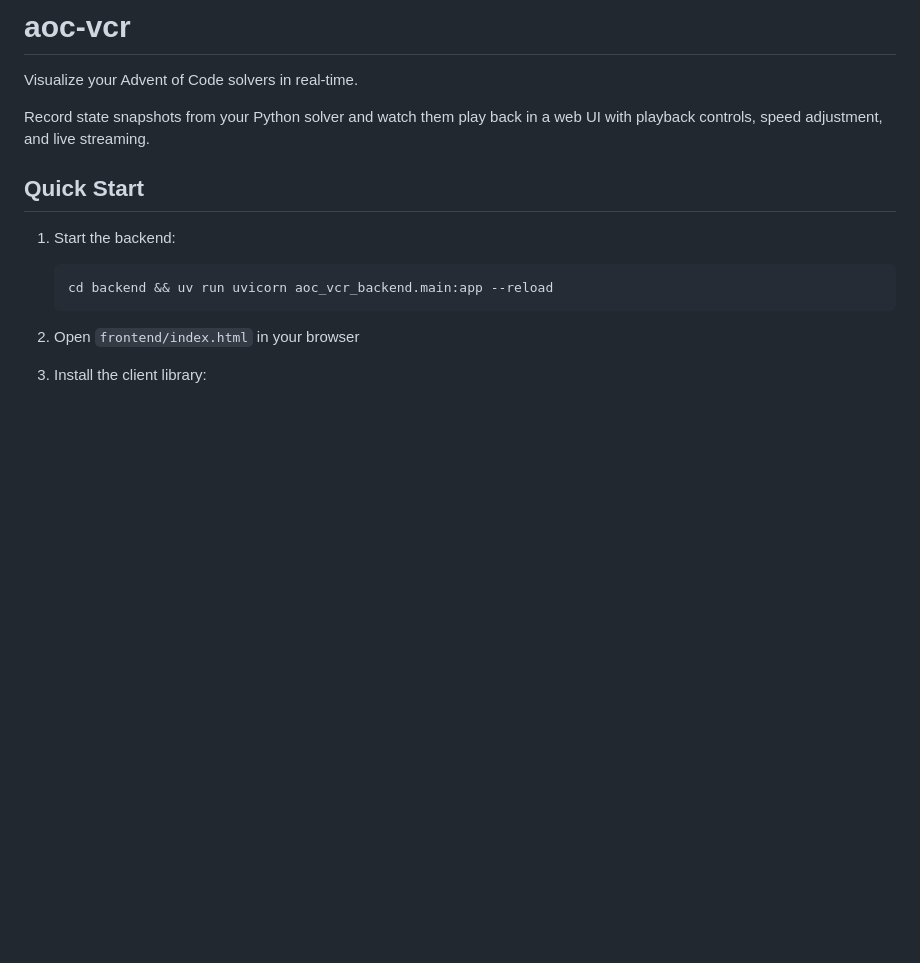
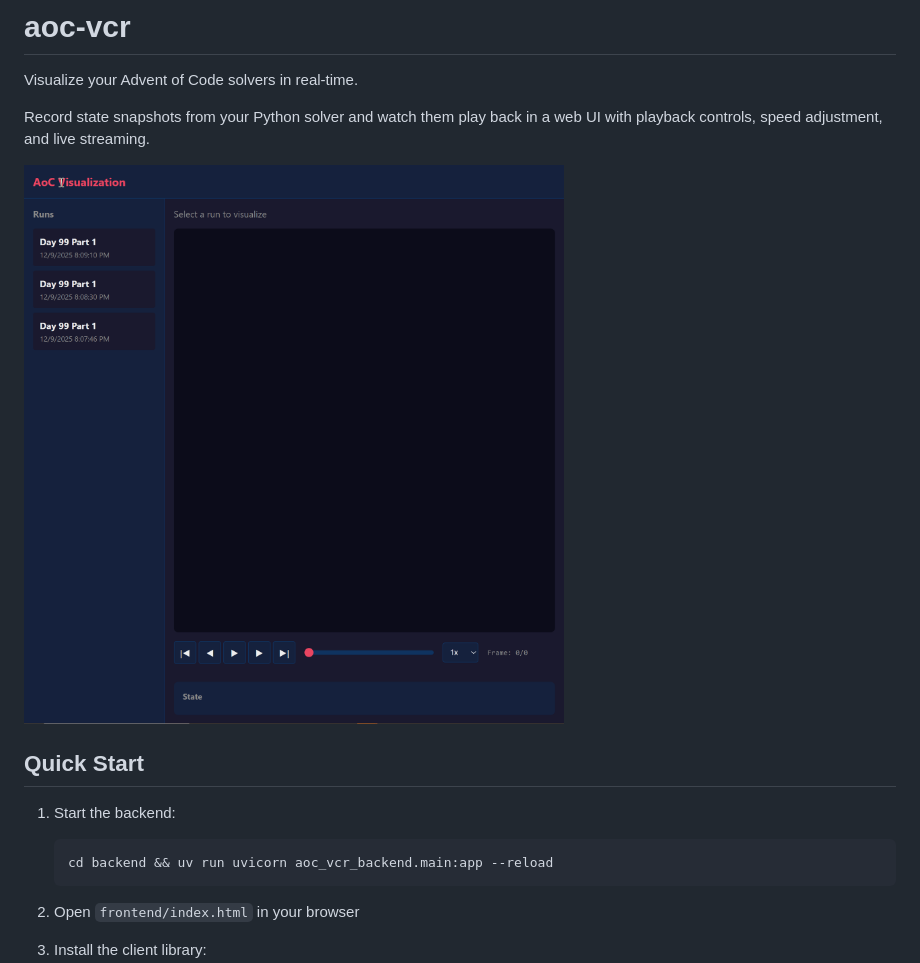
Before and after one commit to fredrik/aoc-vcr, a Markdown page: README.md, the part around the change. Rendered like a GitHub page; pictures changed too: aoc-vcr.gif (added); blank space fills up the shorter version.

Commit message:
Add aoc-vcr.gif demo

```diff
--- a/README.md
+++ b/README.md
@@ -3,6 +3,8 @@
 Visualize your Advent of Code solvers in real-time.
 
 Record state snapshots from your Python solver and watch them play back in a web UI with playback controls, speed adjustment, and live streaming.
+
+![AoC VCR Demo](aoc-vcr.gif)
 
 ## Quick Start
 
```
